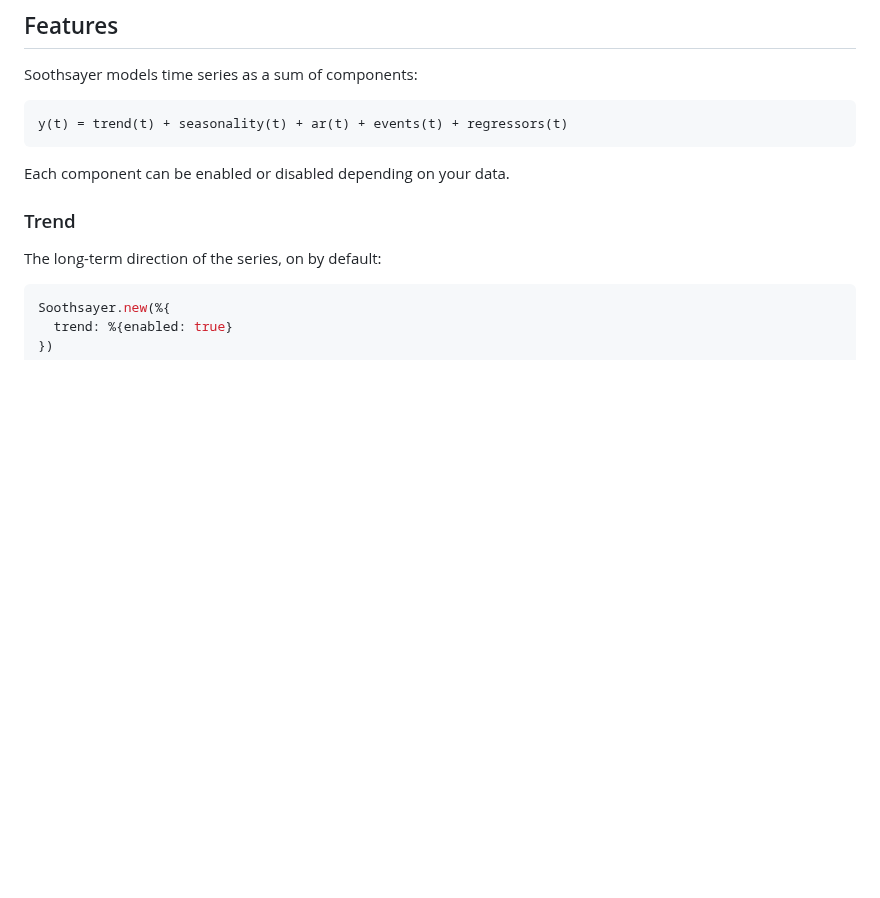
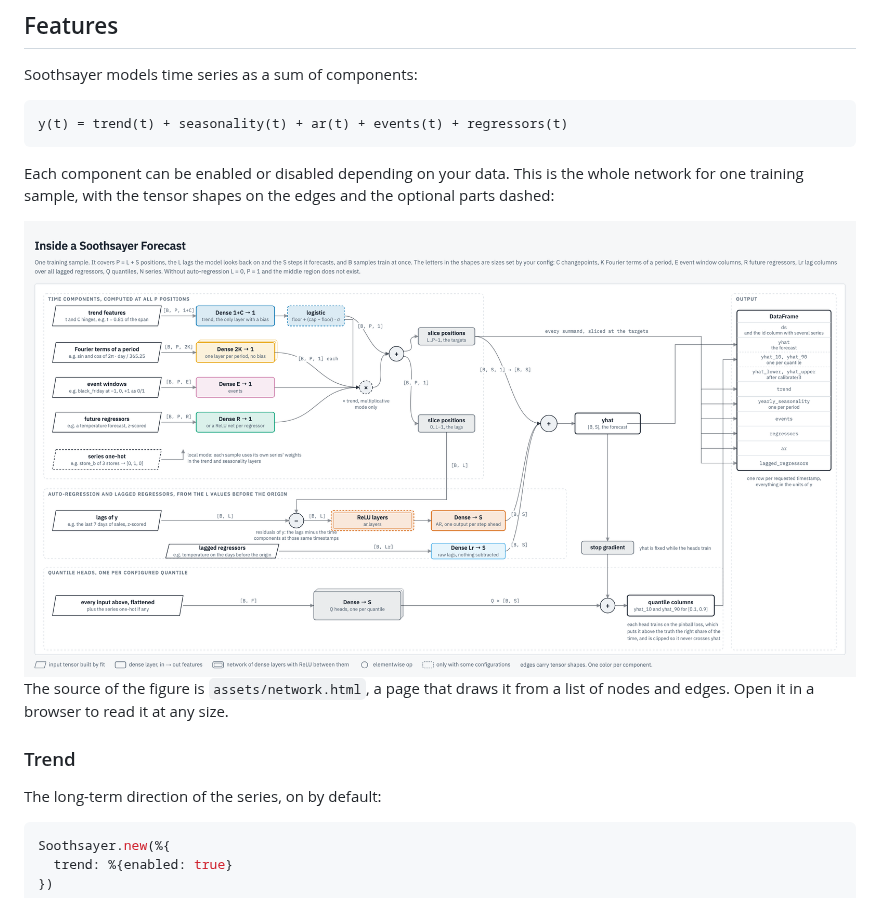
Before and after one commit to georgeguimaraes/soothsayer, a Markdown page: README.md, the part around the change. Rendered like a GitHub page; pictures changed too: assets/network_light.png (added); blank space fills up the shorter version.

````diff
--- a/README.md
+++ b/README.md
@@ -83,7 +83,14 @@ Soothsayer models time series as a sum of components:
 y(t) = trend(t) + seasonality(t) + ar(t) + events(t) + regressors(t)
 ```
 
-Each component can be enabled or disabled depending on your data.
+Each component can be enabled or disabled depending on your data. This is the whole network for one training sample, with the tensor shapes on the edges and the optional parts dashed:
+
+<picture>
+  <source media="(prefers-color-scheme: dark)" srcset="assets/network_dark.png">
+  <img alt="The soothsayer network: inputs on the left feed one dense layer per component, their sum is sliced into lag and target positions, the lag positions are subtracted from the lags before the AR branch, everything is summed into yhat, and quantile heads add offsets to a frozen copy of yhat. The predicted DataFrame lists yhat, the quantile columns and every component." src="assets/network_light.png">
+</picture>
+
+The source of the figure is `assets/network.html`, a page that draws it from a list of nodes and edges. Open it in a browser to read it at any size.
 
 ### Trend
 
````
Also changed, not shown: guides/introduction.md (+5 -0 lines), assets/network_dark.png (added), 2 other files.
